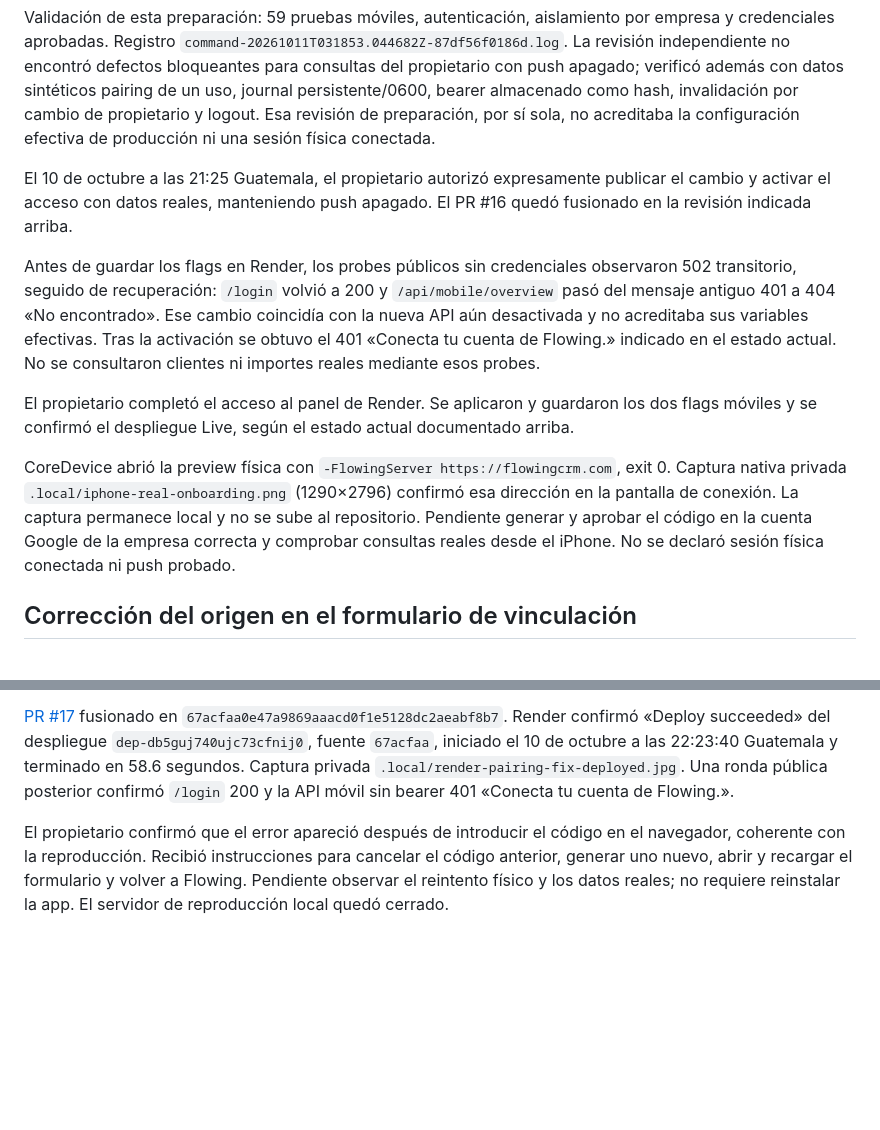
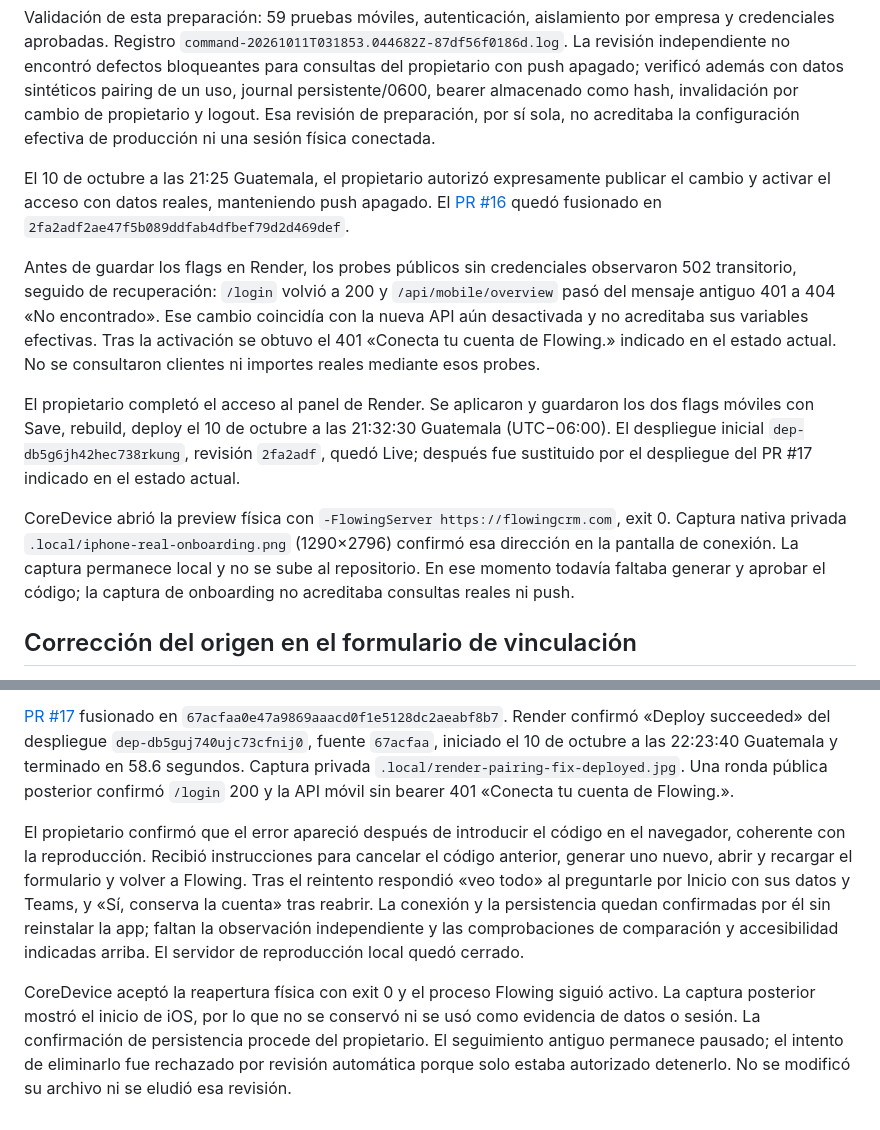
Before and after one commit to Norkevin/crm-norkevin, a Markdown page: docs/mobile/06-conexion-crm-real.md, 2 parts joined by grey strips. Drawn GitHub-style; blank space fills up the shorter version.

```diff
--- a/docs/mobile/06-conexion-crm-real.md
+++ b/docs/mobile/06-conexion-crm-real.md
@@ -45,13 +48,13 @@ Antes de publicar, `main` en `a1f6b00` no contenía `src/mobile.py` y `POST /api
 
 Validación de esta preparación: 59 pruebas móviles, autenticación, aislamiento por empresa y credenciales aprobadas. Registro `command-20261011T031853.044682Z-87df56f0186d.log`. La revisión independiente no encontró defectos bloqueantes para consultas del propietario con push apagado; verificó además con datos sintéticos pairing de un uso, journal persistente/0600, bearer almacenado como hash, invalidación por cambio de propietario y logout. Esa revisión de preparación, por sí sola, no acreditaba la configuración efectiva de producción ni una sesión física conectada.
 
-El 10 de octubre a las 21:25 Guatemala, el propietario autorizó expresamente publicar el cambio y activar el acceso con datos reales, manteniendo push apagado. El PR #16 quedó fusionado en la revisión indicada arriba.
+El 10 de octubre a las 21:25 Guatemala, el propietario autorizó expresamente publicar el cambio y activar el acceso con datos reales, manteniendo push apagado. El [PR #16](https://github.com/Norkevin/crm-norkevin/pull/16) quedó fusionado en `2fa2adf2ae47f5b089ddfab4dfbef79d2d469def`.
 
 Antes de guardar los flags en Render, los probes públicos sin credenciales observaron 502 transitorio, seguido de recuperación: `/login` volvió a 200 y `/api/mobile/overview` pasó del mensaje antiguo 401 a 404 «No encontrado». Ese cambio coincidía con la nueva API aún desactivada y no acreditaba sus variables efectivas. Tras la activación se obtuvo el 401 «Conecta tu cuenta de Flowing.» indicado en el estado actual. No se consultaron clientes ni importes reales mediante esos probes.
 
-El propietario completó el acceso al panel de Render. Se aplicaron y guardaron los dos flags móviles y se confirmó el despliegue Live, según el estado actual documentado arriba.
+El propietario completó el acceso al panel de Render. Se aplicaron y guardaron los dos flags móviles con Save, rebuild, deploy el 10 de octubre a las 21:32:30 Guatemala (UTC−06:00). El despliegue inicial `dep-db5g6jh42hec738rkung`, revisión `2fa2adf`, quedó Live; después fue sustituido por el despliegue del PR #17 indicado en el estado actual.
 
-CoreDevice abrió la preview física con `-FlowingServer https://flowingcrm.com`, exit 0. Captura nativa privada `.local/iphone-real-onboarding.png` (1290×2796) confirmó esa dirección en la pantalla de conexión. La captura permanece local y no se sube al repositorio. Pendiente generar y aprobar el código en la cuenta Google de la empresa correcta y comprobar consultas reales desde el iPhone. No se declaró sesión física conectada ni push probado.
+CoreDevice abrió la preview física con `-FlowingServer https://flowingcrm.com`, exit 0. Captura nativa privada `.local/iphone-real-onboarding.png` (1290×2796) confirmó esa dirección en la pantalla de conexión. La captura permanece local y no se sube al repositorio. En ese momento todavía faltaba generar y aprobar el código; la captura de onboarding no acreditaba consultas reales ni push.
 
 ## Corrección del origen en el formulario de vinculación
 
@@ -63,4 +66,6 @@ La regresión falló antes de corregir la cabecera y pasó después. Resultado:
 
 [PR #17](https://github.com/Norkevin/crm-norkevin/pull/17) fusionado en `67acfaa0e47a9869aaacd0f1e5128dc2aeabf8b7`. Render confirmó «Deploy succeeded» del despliegue `dep-db5guj740ujc73cfnij0`, fuente `67acfaa`, iniciado el 10 de octubre a las 22:23:40 Guatemala y terminado en 58.6 segundos. Captura privada `.local/render-pairing-fix-deployed.jpg`. Una ronda pública posterior confirmó `/login` 200 y la API móvil sin bearer 401 «Conecta tu cuenta de Flowing.».
 
-El propietario confirmó que el error apareció después de introducir el código en el navegador, coherente con la reproducción. Recibió instrucciones para cancelar el código anterior, generar uno nuevo, abrir y recargar el formulario y volver a Flowing. Pendiente observar el reintento físico y los datos reales; no requiere reinstalar la app. El servidor de reproducción local quedó cerrado.
+El propietario confirmó que el error apareció después de introducir el código en el navegador, coherente con la reproducción. Recibió instrucciones para cancelar el código anterior, generar uno nuevo, abrir y recargar el formulario y volver a Flowing. Tras el reintento respondió «veo todo» al preguntarle por Inicio con sus datos y Teams, y «Sí, conserva la cuenta» tras reabrir. La conexión y la persistencia quedan confirmadas por él sin reinstalar la app; faltan la observación independiente y las comprobaciones de comparación y accesibilidad indicadas arriba. El servidor de reproducción local quedó cerrado.
+
+CoreDevice aceptó la reapertura física con exit 0 y el proceso Flowing siguió activo. La captura posterior mostró el inicio de iOS, por lo que no se conservó ni se usó como evidencia de datos o sesión. La confirmación de persistencia procede del propietario. El seguimiento antiguo permanece pausado; el intento de eliminarlo fue rechazado por revisión automática porque solo estaba autorizado detenerlo. No se modificó su archivo ni se eludió esa revisión.
```
Also changed, not shown: other parts of docs/mobile/06-conexion-crm-real.md (+15 -12 lines), mobile/README.md (+5 -5 lines).
